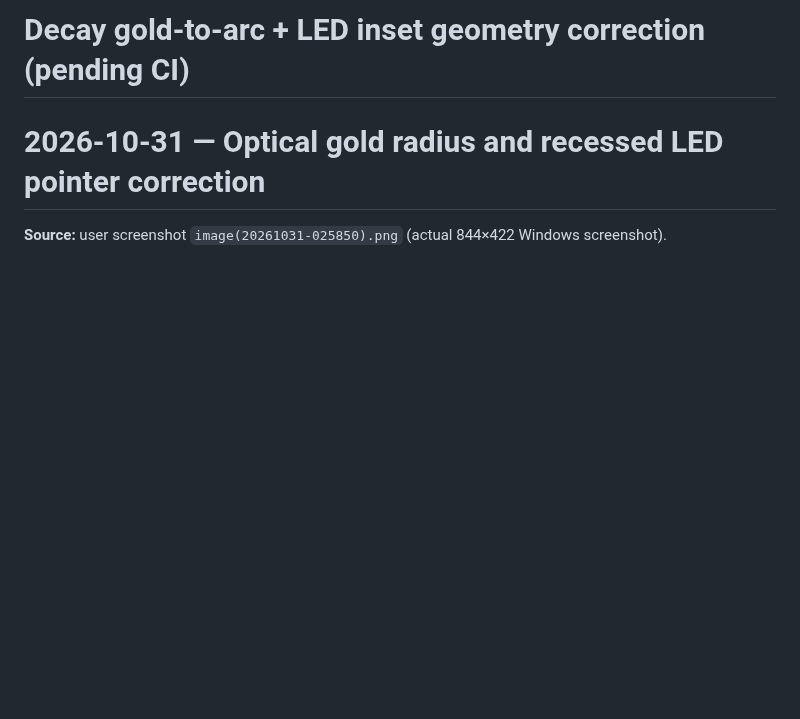
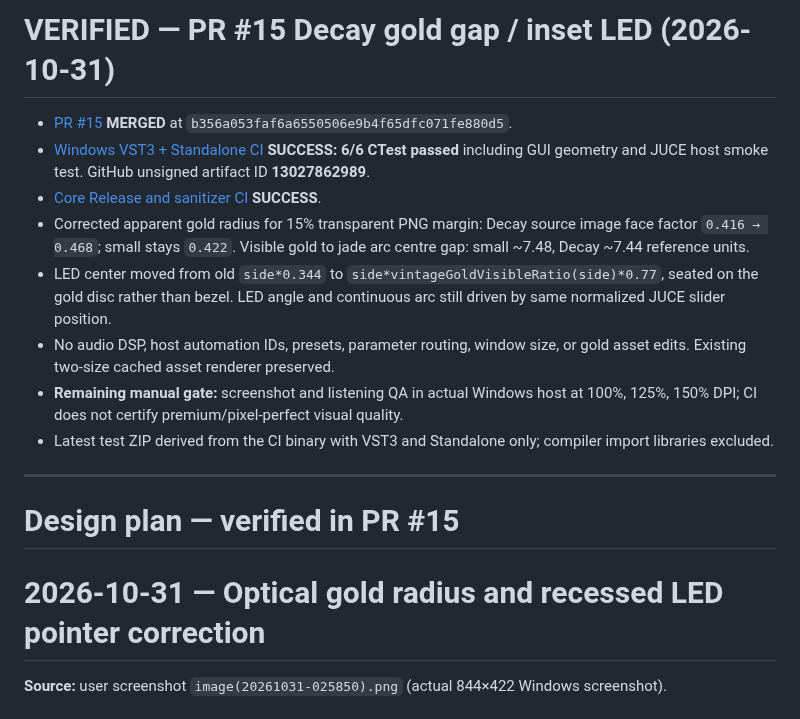
Before and after one commit to masarray/arsonverb, a Markdown page: docs/STATUS.md, the part around the change. Drawn GitHub-style; blank space fills up the shorter version.

Commit message:
docs: record PR #15 geometry fix and Windows 6/6 verification

```diff
--- a/docs/STATUS.md
+++ b/docs/STATUS.md
@@ -1,4 +1,17 @@
-# Decay gold-to-arc + LED inset geometry correction (pending CI)
+# VERIFIED — PR #15 Decay gold gap / inset LED (2026-10-31)
+
+- [PR #15](https://github.com/masarray/arsonverb/pull/15) **MERGED** at `b356a053faf6a6550506e9b4f65dfc071fe880d5`.
+- [Windows VST3 + Standalone CI](https://github.com/masarray/arsonverb/actions/runs/41162733041) **SUCCESS: 6/6 CTest passed** including GUI geometry and JUCE host smoke test. GitHub unsigned artifact ID **13027862989**.
+- [Core Release and sanitizer CI](https://github.com/masarray/arsonverb/actions/runs/41162733037) **SUCCESS**.
+- Corrected apparent gold radius for 15% transparent PNG margin: Decay source image face factor `0.416 → 0.468`; small stays `0.422`. Visible gold to jade arc centre gap: small ~7.48, Decay ~7.44 reference units.
+- LED center moved from old `side*0.344` to `side*vintageGoldVisibleRatio(side)*0.77`, seated on the gold disc rather than bezel. LED angle and continuous arc still driven by same normalized JUCE slider position.
+- No audio DSP, host automation IDs, presets, parameter routing, window size, or gold asset edits. Existing two-size cached asset renderer preserved.
+- **Remaining manual gate:** screenshot and listening QA in actual Windows host at 100%, 125%, 150% DPI; CI does not certify premium/pixel-perfect visual quality.
+- Latest test ZIP derived from the CI binary with VST3 and Standalone only; compiler import libraries excluded.
+
+---
+
+# Design plan — verified in PR #15
 
 # 2026-10-31 — Optical gold radius and recessed LED pointer correction
 
```
Also changed, not shown: AGENTS.md (+1 -1 lines), docs/GUI_DESIGN.md (+2 -0 lines).
